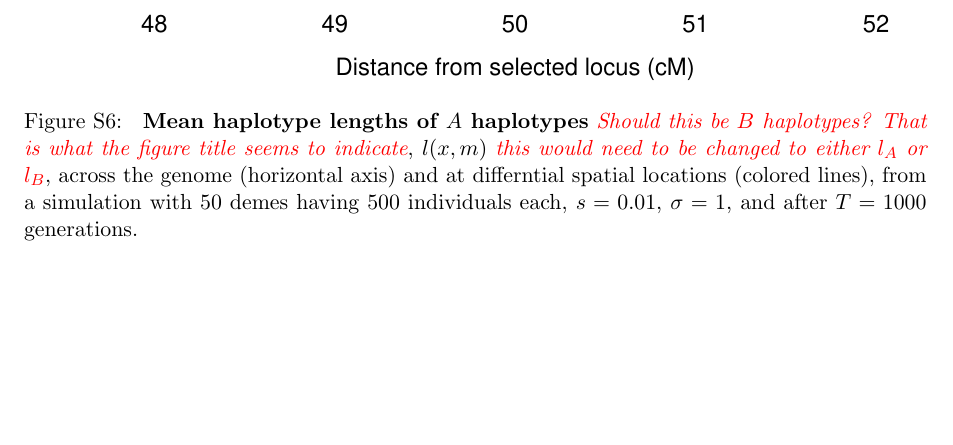
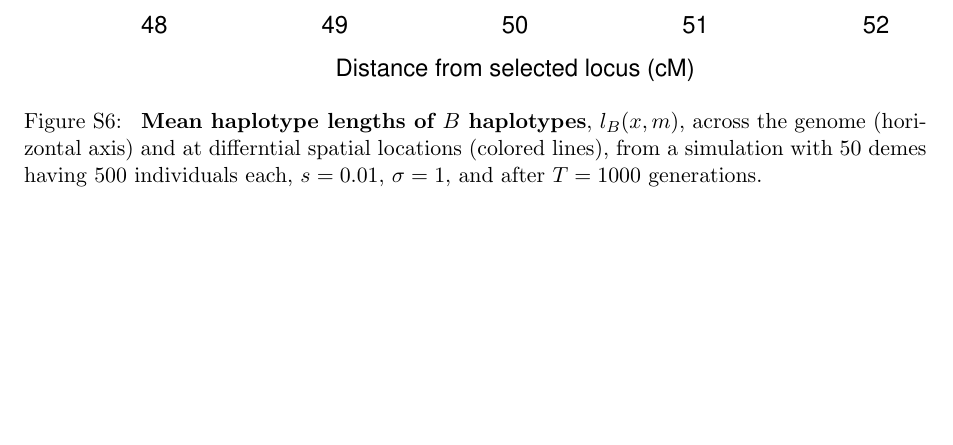
Before and after one commit to petrelharp/clinal-lineages, a LaTeX document (drafts/hybrid_zone.tex, which reads drafts/supplement.tex): part of page 37 of 45 before the commit and part of page 37 of 44 after it, cut so that both start at the same text, the shorter picture padded with empty space. Compiled offline with pdfLaTeX.

Commit message:
last fix

```diff
--- a/drafts/supplement.tex
+++ b/drafts/supplement.tex
@@ -122,7 +122,7 @@
 \begin{figure}
     \includegraphics{{figs/simulation_SIGMA1_Ninds25000_ndemes50_s0.01_tau1000_blocksAlongChromAncBConditioning_nonnormalized}.pdf}
     \caption{
-        \textbf{Mean haplotype lengths of $A$ haplotypes} \alisa{Should this be $B$ haplotypes? That is what the figure title seems to indicate}, $l(x,m)$ \alisa{this would need to be changed to either $l_A$ or $l_B$},
+        \textbf{Mean haplotype lengths of $B$ haplotypes}, $l_B(x,m)$,
         across the genome (horizontal axis) and at differntial spatial locations (colored lines),
         from a simulation with 50 demes having 500 individuals each, $s=0.01$, $\sigma=1$, and after $T=1000$ generations.
     } \label{sfig:blocksAlongChromAncBConditioning_nonnormalized}
```
